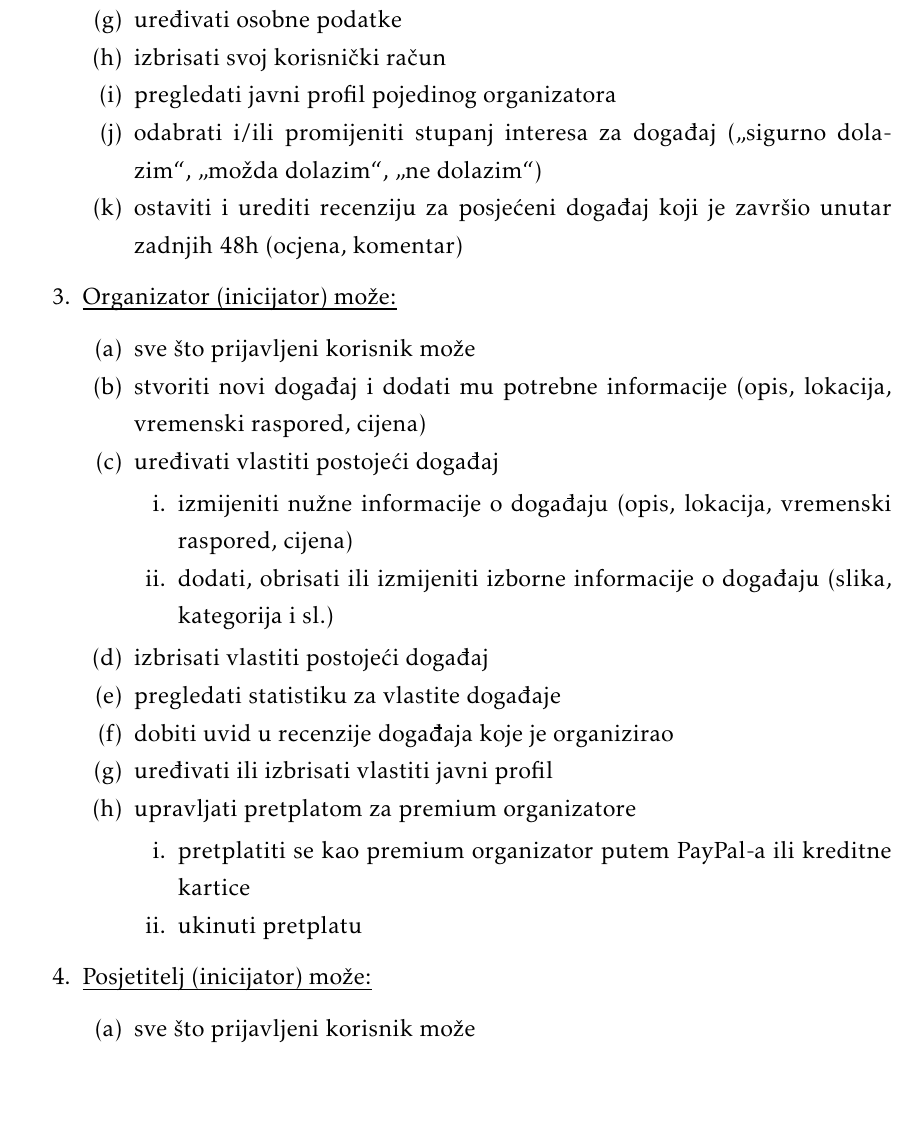
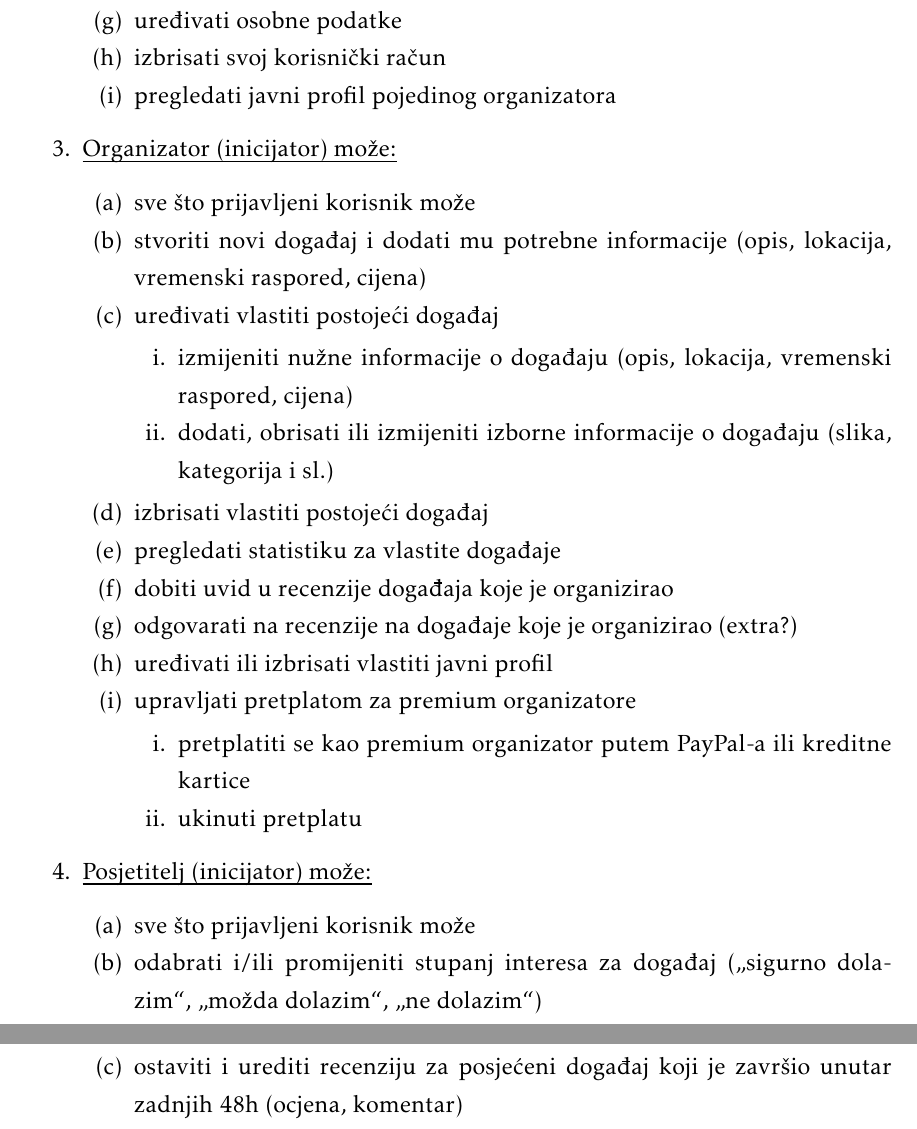
Before and after one commit to jetpans/ConnectiNET-kraljevi, a LaTeX document (dokumentacija/PROGI_ProjektnaDokumentacija.tex, which reads dokumentacija/Specifikacija_programske_potpore.tex): part of page 10 of 34 before the commit and two parts of pages 10 and 11 of 34 after it, the two joined at a grey line, cut so that both start at the same text, the shorter picture padded with empty space. Compiled offline with pdfLaTeX.

Commit message:
revert commit 0b0c0dd, add reply function to organizator

```diff
--- a/dokumentacija/Specifikacija_programske_potpore.tex
+++ b/dokumentacija/Specifikacija_programske_potpore.tex
@@ -54,8 +54,6 @@
 					\item uređivati osobne podatke
 					\item izbrisati svoj korisnički račun
 					\item pregledati javni profil pojedinog organizatora
-					\item odabrati i/ili promijeniti stupanj interesa za događaj („sigurno dolazim“, „možda dolazim“, „ne dolazim“)
-					\item ostaviti i urediti recenziju za posjećeni događaj koji je završio unutar zadnjih 48h (ocjena, komentar)
 				\end{packed_enum}
 
 				\item  \underbar{Organizator (inicijator) može:}
@@ -74,6 +72,7 @@
 					\item izbrisati vlastiti postojeći događaj
 					\item pregledati statistiku za vlastite događaje
 					\item dobiti uvid u recenzije događaja koje je organizirao
+					\item odgovarati na recenzije na događaje koje je organizirao (extra?)
 					\item uređivati ili izbrisati vlastiti javni profil
 					\item upravljati pretplatom za premium organizatore
 					\begin{packed_enum}
@@ -90,6 +89,8 @@
 				\begin{packed_enum}
 
 					\item sve što prijavljeni korisnik može
+					\item odabrati i/ili promijeniti stupanj interesa za događaj („sigurno dolazim“, „možda dolazim“, „ne dolazim“)
+					\item ostaviti i urediti recenziju za posjećeni događaj koji je završio unutar zadnjih 48h (ocjena, komentar)
 
 				\end{packed_enum}
 
```
